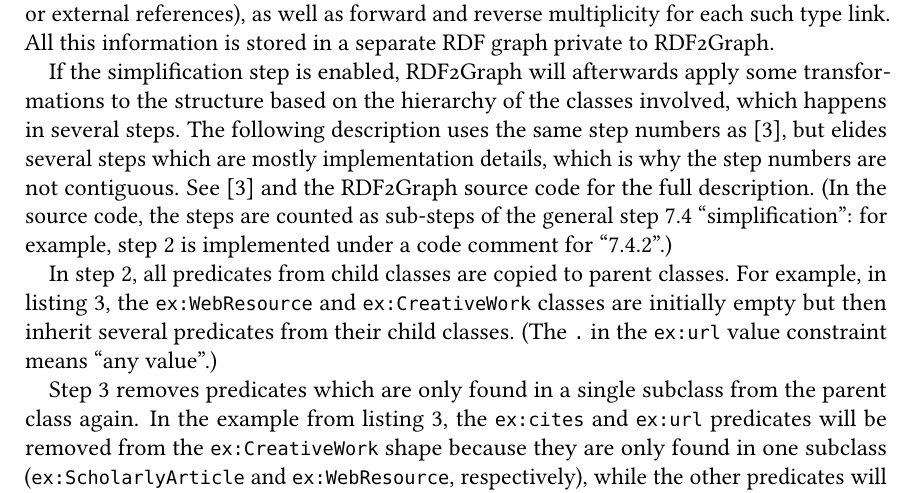
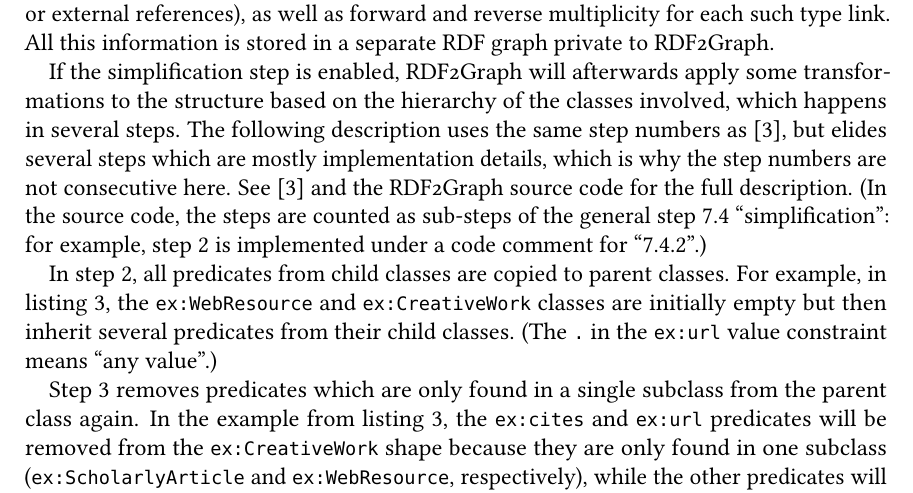
Before and after one commit to lucaswerkmeister/master-thesis, a LaTeX thesis (thesis.tex, which reads sections/background.tex): part of page 25 of 68, cut so that both start at the same text. Compiled offline with pdfLaTeX.

Commit message:
Minor wording improvement on simplification step numbers
Clarify that they are not consecutive *here* (but are of course
consecutive in the original), and also use a slightly more fitting word
(I think?).

```diff
--- a/sections/background.tex
+++ b/sections/background.tex
@@ -423,7 +423,7 @@ based on the hierarchy of the classes involved,
 which happens in several steps.
 The following description uses the same step numbers as \cite{vanDam2015},
 but elides several steps which are mostly implementation details,
-which is why the step numbers are not contiguous.
+which is why the step numbers are not consecutive here.
 See \cite{vanDam2015} and the \gls{RDF2Graph} source code for the full description.
 (In the source code, the steps are counted as sub-steps of the general step 7.4 “simplification”:
 for example, step 2 is implemented under a code comment for “7.4.2”.)
```
